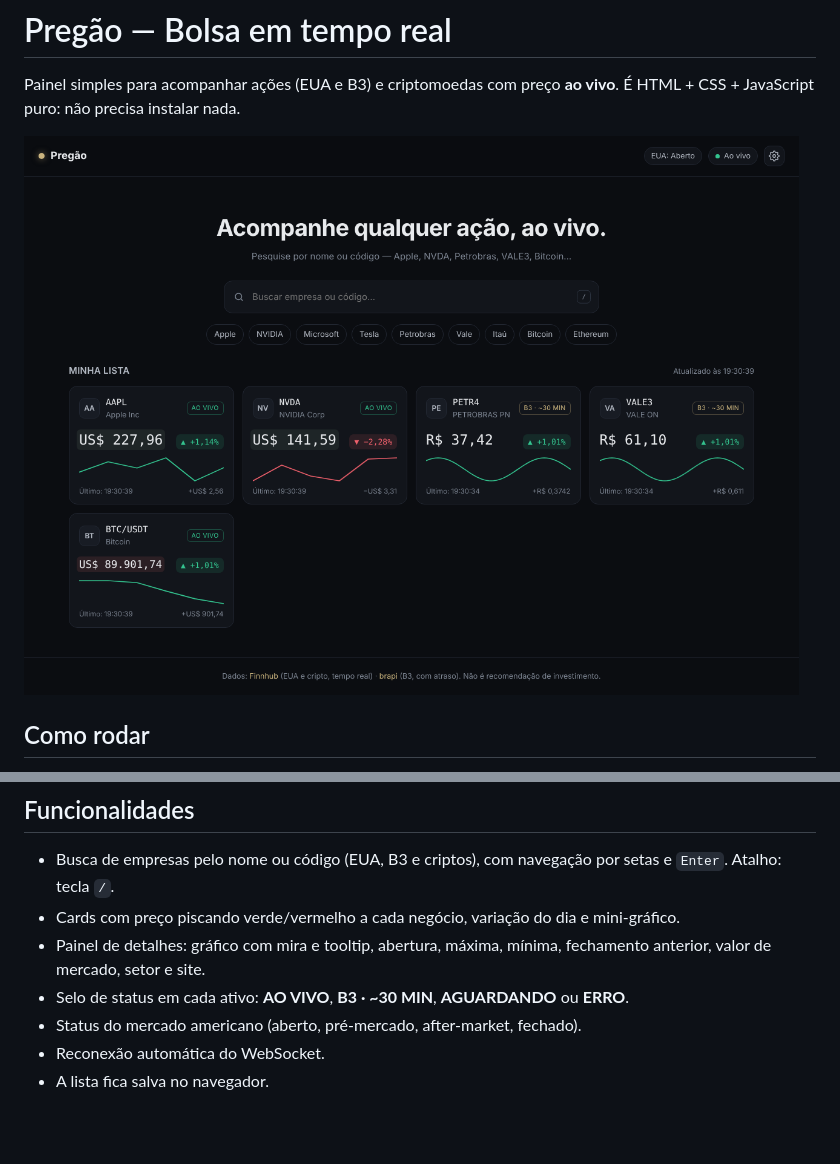
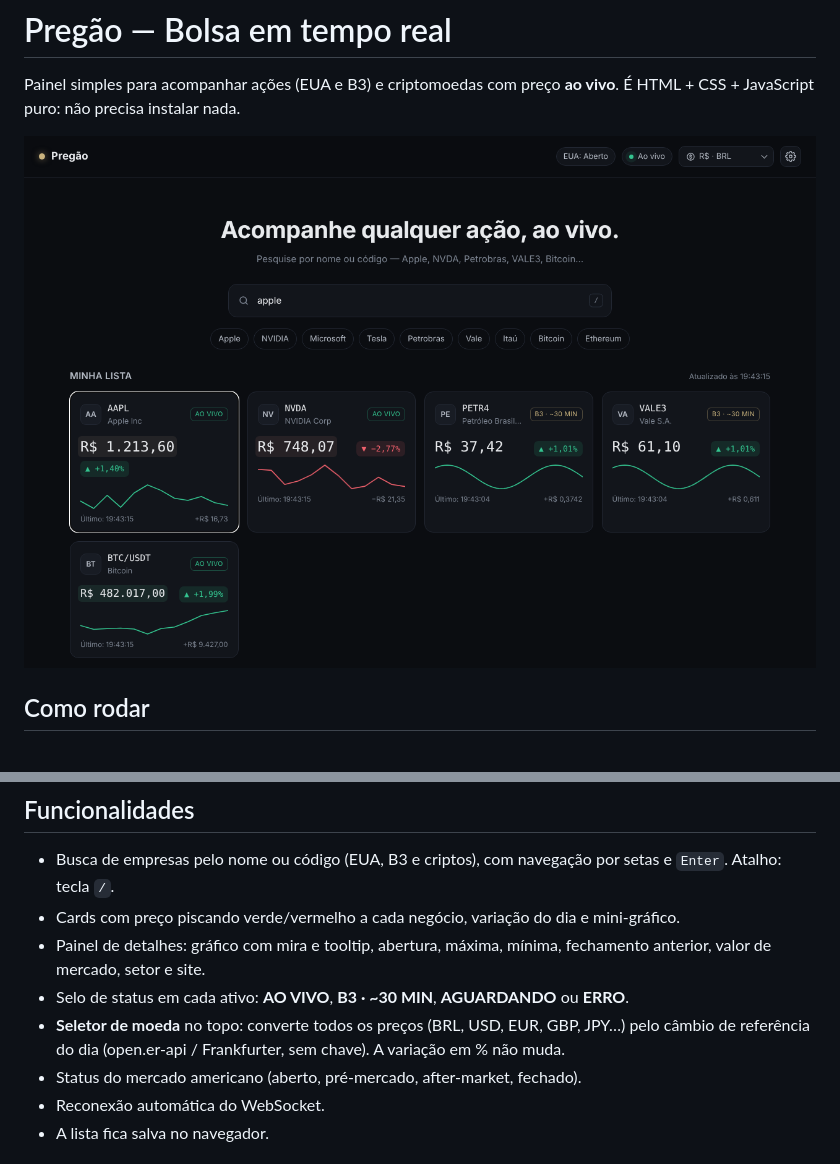
Before and after one commit to rafael26042007-max/bolsa-tempo-real, a Markdown page: README.md, 2 parts joined by grey strips. Rendered like a GitHub page; pictures changed too: docs/preview.png; blank space fills up the shorter version.

```diff
--- a/README.md
+++ b/README.md
@@ -34,6 +34,7 @@ Limites do plano grátis da Finnhub: 60 requisições/minuto e até 50 ativos ao
 - Cards com preço piscando verde/vermelho a cada negócio, variação do dia e mini-gráfico.
 - Painel de detalhes: gráfico com mira e tooltip, abertura, máxima, mínima, fechamento anterior, valor de mercado, setor e site.
 - Selo de status em cada ativo: **AO VIVO**, **B3 · ~30 MIN**, **AGUARDANDO** ou **ERRO**.
+- **Seletor de moeda** no topo: converte todos os preços (BRL, USD, EUR, GBP, JPY…) pelo câmbio de referência do dia (open.er-api / Frankfurter, sem chave). A variação em % não muda.
 - Status do mercado americano (aberto, pré-mercado, after-market, fechado).
 - Reconexão automática do WebSocket.
 - A lista fica salva no navegador.
```
Also changed, not shown: 3 other files.
